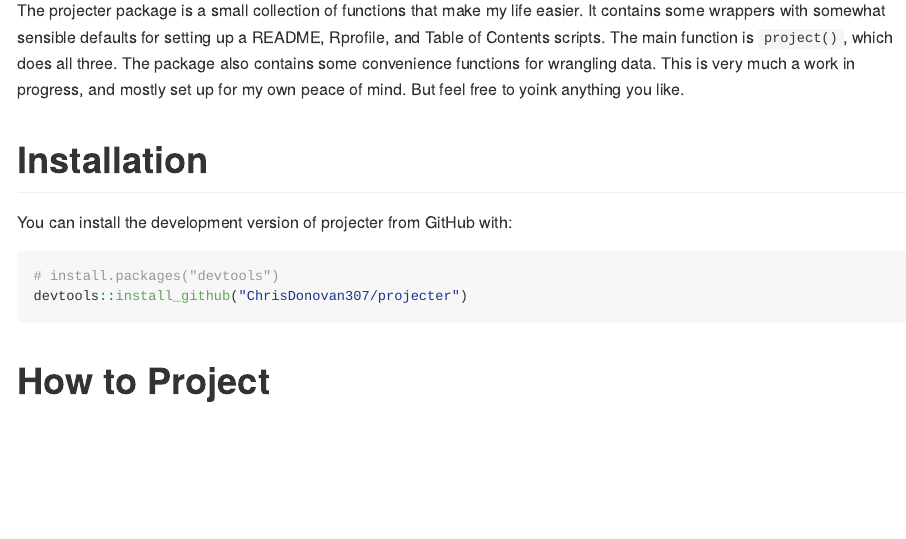
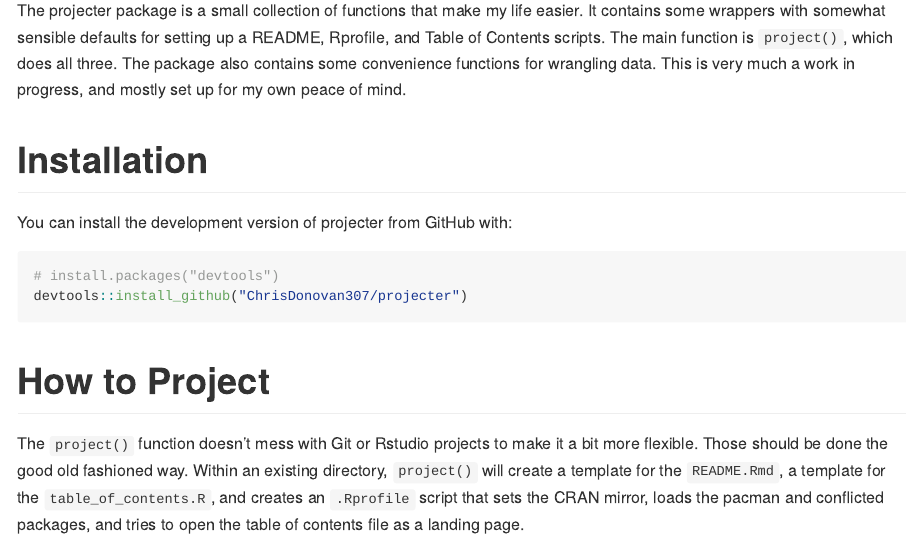
Before and after one commit to ChrisDonovan307/projecter, an R Markdown document (README.Rmd): the page in a window 1100 px wide, from 380 px down. Rendered offline with R 4.5, knitr and Pandoc, with nearby package versions.

Commit message:
fixing rprofile and readme

````diff
--- a/README.Rmd
+++ b/README.Rmd
@@ -7,10 +7,6 @@ output:
         toc: true
         toc_depth: 1
         html_preview: true
-    html_document:
-        toc: true
-        toc_depth: 1
-        number_sections: true
 ---
 
 ```{r, include = FALSE}
@@ -24,7 +20,7 @@ knitr::opts_chunk$set(
 
 # Introduction
 
-The projecter package is a small collection of functions that make my life easier. It contains some wrappers with somewhat sensible defaults for setting up a README, Rprofile, and Table of Contents scripts. The main function is `project()`, which does all three. The package also contains some convenience functions for wrangling data. This is very much a work in progress, and mostly set up for my own peace of mind. But feel free to yoink anything you like.
+The projecter package is a small collection of functions that make my life easier. It contains some wrappers with somewhat sensible defaults for setting up a README, Rprofile, and Table of Contents scripts. The main function is `project()`, which does all three. The package also contains some convenience functions for wrangling data. This is very much a work in progress, and mostly set up for my own peace of mind.
 
 # Installation
 
@@ -36,3 +32,5 @@ devtools::install_github("ChrisDonovan307/projecter")
 ```
 
 # How to Project
+
+The `project()` function doesn't mess with Git or Rstudio projects to make it a bit more flexible. Those should be done the good old fashioned way. Within an existing directory, `project()` will create a template for the `README.Rmd`, a template for the `table_of_contents.R`, and creates an `.Rprofile` script that sets the CRAN mirror, loads the pacman and conflicted packages, and tries to open the table of contents file as a landing page.
````
Also changed, not shown: R/get_readme.R (+6 -2 lines), R/get_rprofile.R (+1 -1 lines), README.md, 2 other files.
